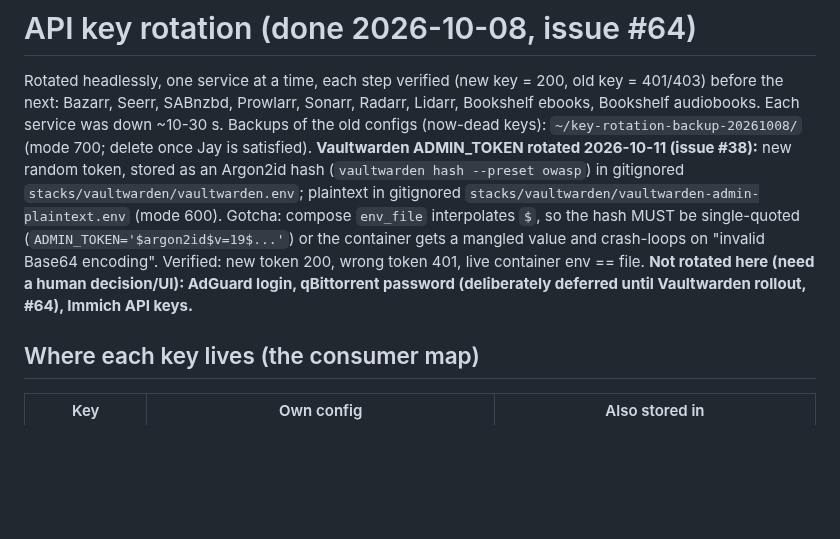
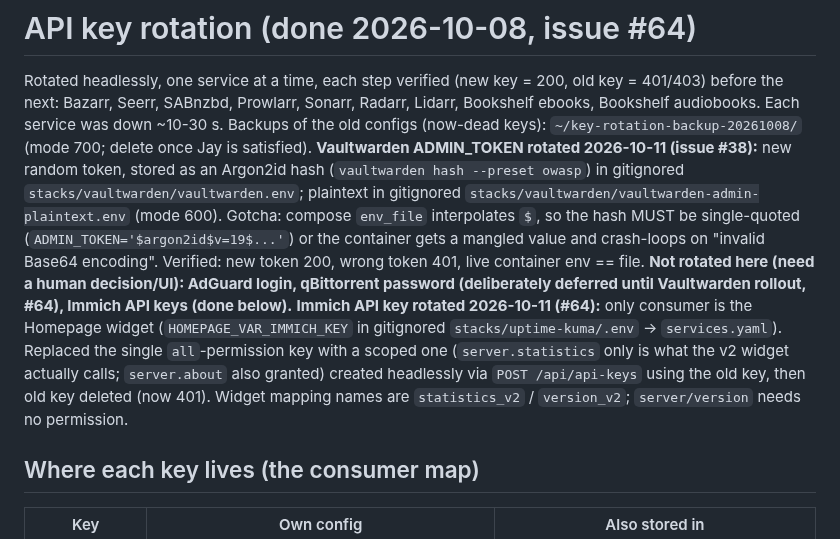
Before and after one commit to alleyneja/mediahub-configs, a Markdown page: docs/key-rotation.md, the part around the change. Drawn GitHub-style; blank space fills up the shorter version.

Commit message:
docs: Immich API key rotated and scoped down (issue #64)
Co-Authored-By: Claude Sonnet 5.5 <noreply@anthropic.com>

```diff
--- a/docs/key-rotation.md
+++ b/docs/key-rotation.md
@@ -4,7 +4,8 @@ Rotated headlessly, one service at a time, each step verified (new key = 200, ol
 Bazarr, Seerr, SABnzbd, Prowlarr, Sonarr, Radarr, Lidarr, Bookshelf ebooks, Bookshelf audiobooks. Each service was down ~10-30 s.
 Backups of the old configs (now-dead keys): `~/key-rotation-backup-20261008/` (mode 700; delete once Jay is satisfied).
 **Vaultwarden ADMIN_TOKEN rotated 2026-10-11 (issue #38):** new random token, stored as an Argon2id hash (`vaultwarden hash --preset owasp`) in gitignored `stacks/vaultwarden/vaultwarden.env`; plaintext in gitignored `stacks/vaultwarden/vaultwarden-admin-plaintext.env` (mode 600). Gotcha: compose `env_file` interpolates `$`, so the hash MUST be single-quoted (`ADMIN_TOKEN='$argon2id$v=19$...'`) or the container gets a mangled value and crash-loops on "invalid Base64 encoding". Verified: new token 200, wrong token 401, live container env == file.
-**Not rotated here (need a human decision/UI): AdGuard login, qBittorrent password (deliberately deferred until Vaultwarden rollout, #64), Immich API keys.**
+**Not rotated here (need a human decision/UI): AdGuard login, qBittorrent password (deliberately deferred until Vaultwarden rollout, #64), Immich API keys (done below).**
+**Immich API key rotated 2026-10-11 (#64):** only consumer is the Homepage widget (`HOMEPAGE_VAR_IMMICH_KEY` in gitignored `stacks/uptime-kuma/.env` -> `services.yaml`). Replaced the single `all`-permission key with a scoped one (`server.statistics` only is what the v2 widget actually calls; `server.about` also granted) created headlessly via `POST /api/api-keys` using the old key, then old key deleted (now 401). Widget mapping names are `statistics_v2` / `version_v2`; `server/version` needs no permission.
 
 ## Where each key lives (the consumer map)
 | Key | Own config | Also stored in |
```
